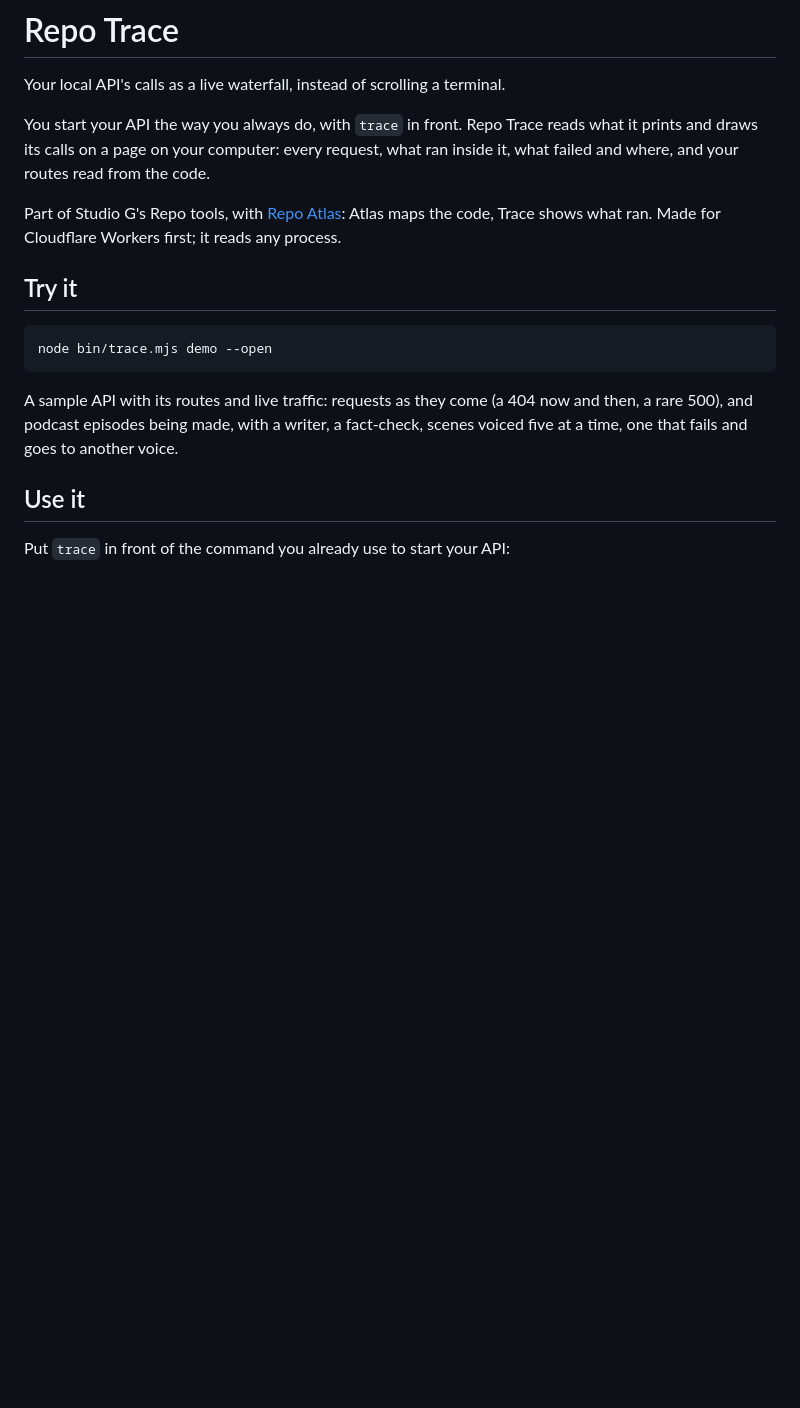
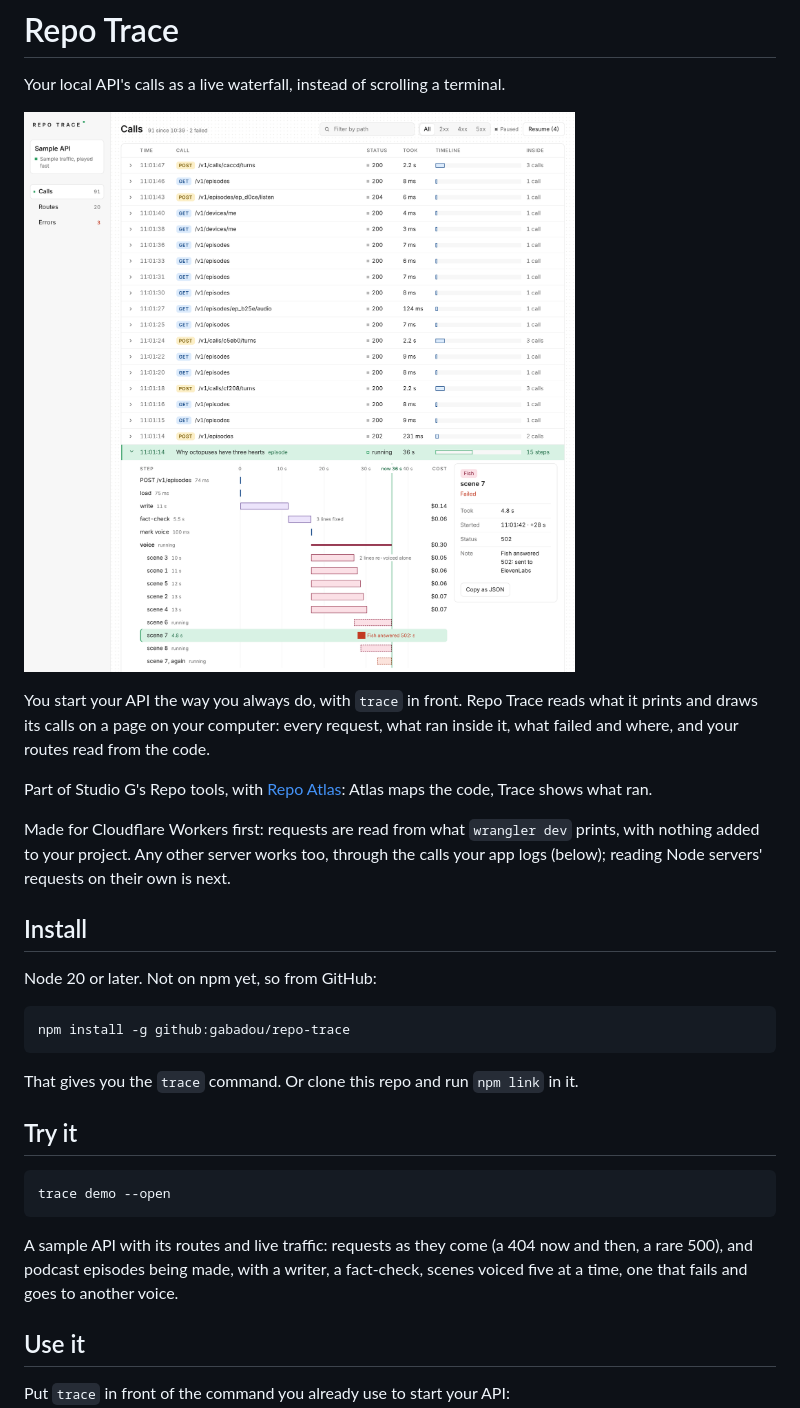
Before and after one commit to gabadou/repo-trace, a Markdown page: README.md, the part around the change. Rendered like a GitHub page; pictures changed too: docs/screenshot.png (added); blank space fills up the shorter version.

Commit message:
Ready to publish: install, a screenshot, an honest scope
README: how to install (npm install -g github:gabadou/repo-trace, or
npm link), a screenshot of the demo with an episode open, and what works
where (requests from wrangler dev's output; other servers through what
the app logs). package.json: repository, homepage, bugs, keywords; the
npm package leaves the screenshot out.

Co-Authored-By: Claude Opus 5.5 <noreply@anthropic.com>
Claude-Session: https://claude.ai/code/session_01FdtcwweU84nLMxbbX7k1jb

````diff
--- a/README.md
+++ b/README.md
@@ -2,14 +2,28 @@
 
 Your local API's calls as a live waterfall, instead of scrolling a terminal.
 
+![Repo Trace: every call your local API answered, one opened to its waterfall](docs/screenshot.png)
+
 You start your API the way you always do, with `trace` in front. Repo Trace reads what it prints and draws its calls on a page on your computer: every request, what ran inside it, what failed and where, and your routes read from the code.
 
-Part of Studio G's Repo tools, with [Repo Atlas](https://github.com/gabadou/repo-atlas): Atlas maps the code, Trace shows what ran. Made for Cloudflare Workers first; it reads any process.
+Part of Studio G's Repo tools, with [Repo Atlas](https://github.com/gabadou/repo-atlas): Atlas maps the code, Trace shows what ran.
+
+Made for Cloudflare Workers first: requests are read from what `wrangler dev` prints, with nothing added to your project. Any other server works too, through the calls your app logs (below); reading Node servers' requests on their own is next.
+
+## Install
+
+Node 20 or later. Not on npm yet, so from GitHub:
+
+```sh
+npm install -g github:gabadou/repo-trace
+```
+
+That gives you the `trace` command. Or clone this repo and run `npm link` in it.
 
 ## Try it
 
 ```sh
-node bin/trace.mjs demo --open
+trace demo --open
 ```
 
 A sample API with its routes and live traffic: requests as they come (a 404 now and then, a rare 500), and podcast episodes being made, with a writer, a fact-check, scenes voiced five at a time, one that fails and goes to another voice.
````
Also changed, not shown: 1 other file.
